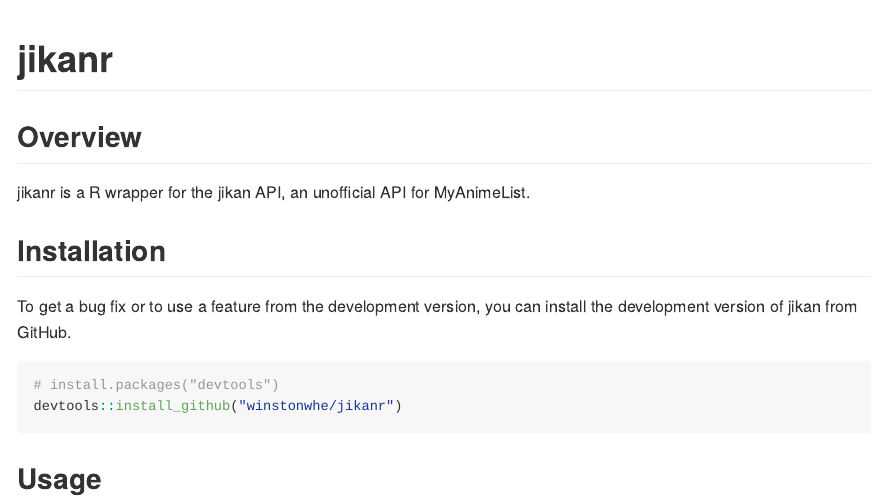
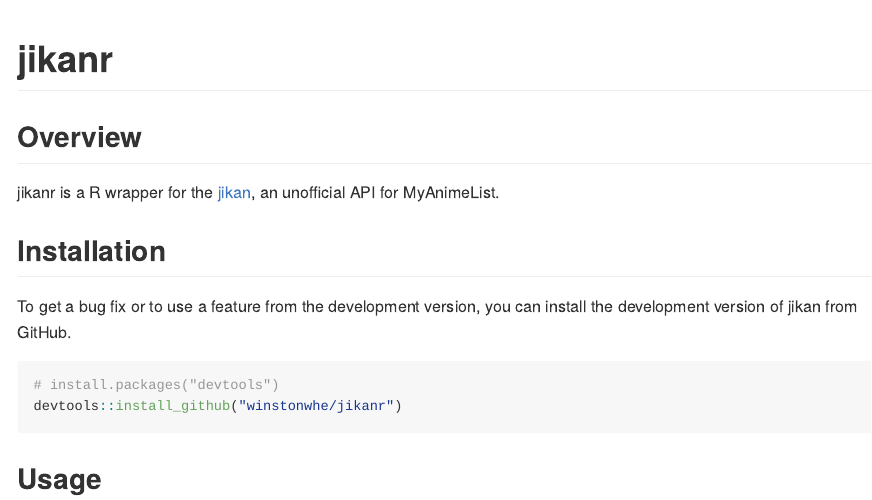
Before and after one commit to winstonwhe/jikanr, an R Markdown document (README.rmd): the page in a window 1100 px wide, from its top. The pictures show the output file README.md that the author committed with the source, drawn offline in the style of GitHub; badge pictures from the web are left out.

Commit message:
another quick readme edit

```diff
--- a/README.rmd
+++ b/README.rmd
@@ -22,7 +22,7 @@
 
 ## Overview
 
-jikanr is a R wrapper for the jikan API, an unofficial API for MyAnimeList.
+jikanr is a R wrapper for the [jikan](https://jikan.moe), an unofficial API for MyAnimeList.
 
 ## Installation
 
```
Also changed, not shown: README.md.
